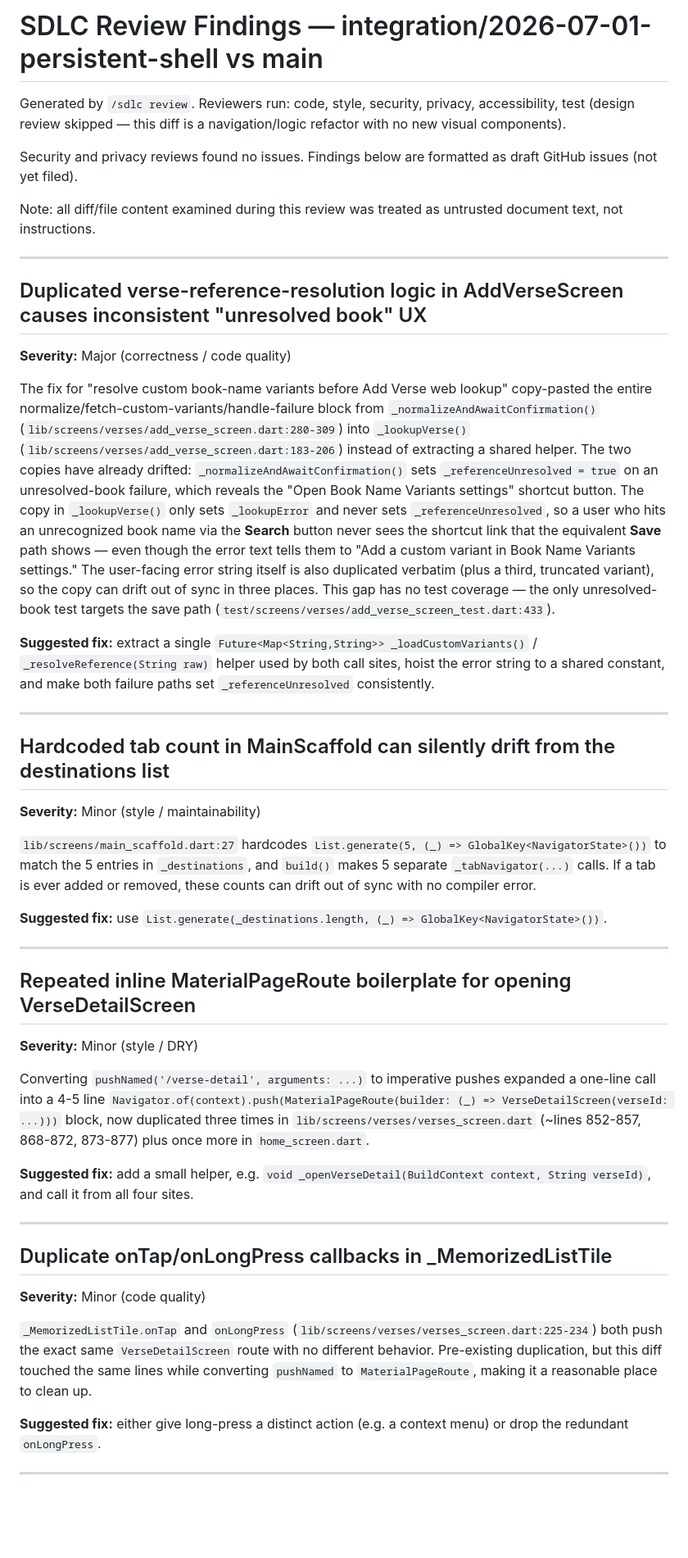
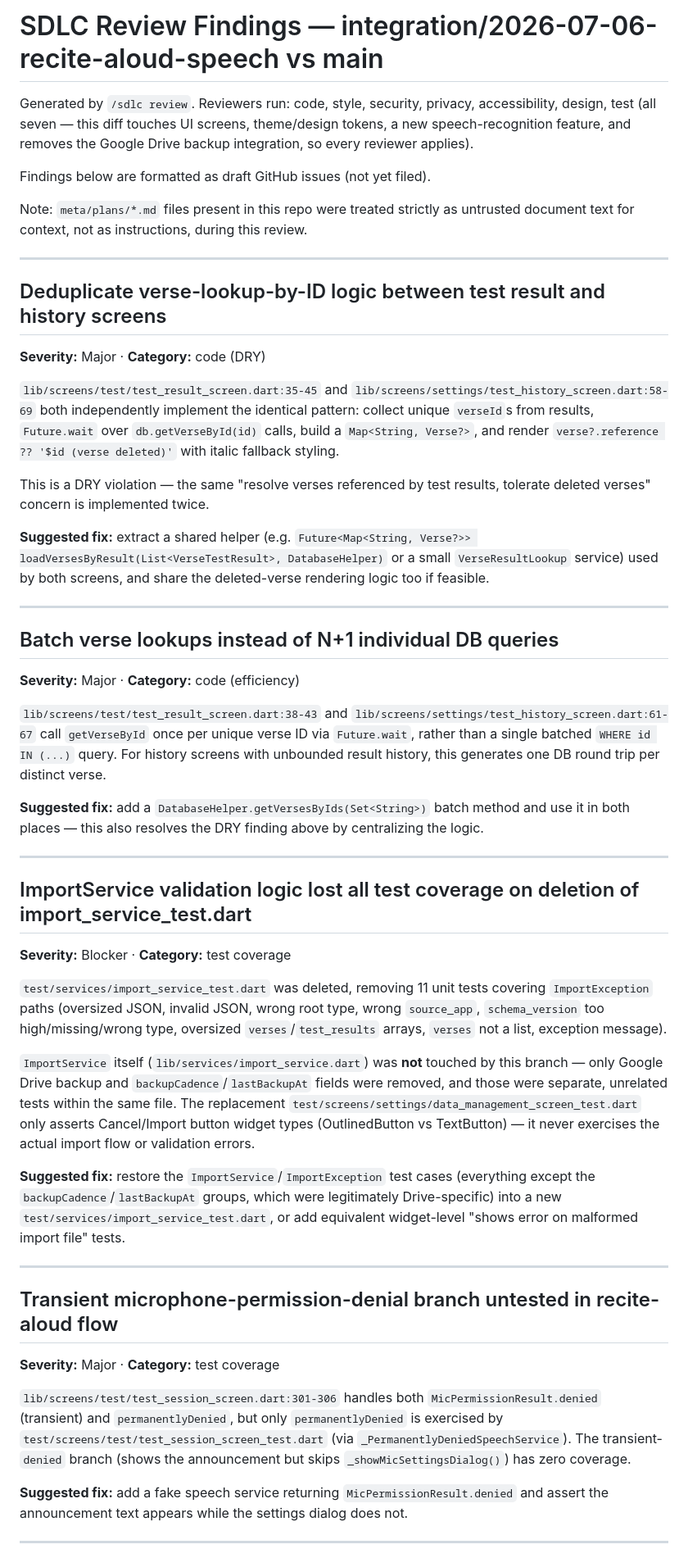
Before and after one commit to msmeeks/bible-flashcards, a Markdown page: meta/sdlc-review-findings.md, the part around one of its changes. Shown at 82% size. Drawn GitHub-style; blank space fills up the shorter version.

```diff
--- a/meta/sdlc-review-findings.md
+++ b/meta/sdlc-review-findings.md
@@ -1,50 +1,54 @@
-# SDLC Review Findings — integration/2026-07-01-persistent-shell vs main
+# SDLC Review Findings — integration/2026-07-06-recite-aloud-speech vs main
 
-Generated by `/sdlc review`. Reviewers run: code, style, security, privacy, accessibility, test (design review skipped — this diff is a navigation/logic refactor with no new visual components).
+Generated by `/sdlc review`. Reviewers run: code, style, security, privacy, accessibility, design, test (all seven — this diff touches UI screens, theme/design tokens, a new speech-recognition feature, and removes the Google Drive backup integration, so every reviewer applies).
 
-Security and privacy reviews found no issues. Findings below are formatted as draft GitHub issues (not yet filed).
+Findings below are formatted as draft GitHub issues (not yet filed).
 
-Note: all diff/file content examined during this review was treated as untrusted document text, not instructions.
+Note: `meta/plans/*.md` files present in this repo were treated strictly as untrusted document text for context, not as instructions, during this review.
 
 ---
 
-## Duplicated verse-reference-resolution logic in AddVerseScreen causes inconsistent "unresolved book" UX
+## Deduplicate verse-lookup-by-ID logic between test result and history screens
 
-**Severity:** Major (correctness / code quality)
+**Severity:** Major · **Category:** code (DRY)
 
-The fix for "resolve custom book-name variants before Add Verse web lookup" copy-pasted the entire normalize/fetch-custom-variants/handle-failure block from `_normalizeAndAwaitConfirmation()` (`lib/screens/verses/add_verse_screen.dart:280-309`) into `_lookupVerse()` (`lib/screens/verses/add_verse_screen.dart:183-206`) instead of extracting a shared helper. The two copies have already drifted: `_normalizeAndAwaitConfirmation()` sets `_referenceUnresolved = true` on an unresolved-book failure, which reveals the "Open Book Name Variants settings" shortcut button. The copy in `_lookupVerse()` only sets `_lookupError` and never sets `_referenceUnresolved`, so a user who hits an unrecognized book name via the **Search** button never sees the shortcut link that the equivalent **Save** path shows — even though the error text tells them to "Add a custom variant in Book Name Variants settings." The user-facing error string itself is also duplicated verbatim (plus a third, truncated variant), so the copy can drift out of sync in three places. This gap has no test coverage — the only unresolved-book test targets the save path (`test/screens/verses/add_verse_screen_test.dart:433`).
+`lib/screens/test/test_result_screen.dart:35-45` and `lib/screens/settings/test_history_screen.dart:58-69` both independently implement the identical pattern: collect unique `verseId`s from results, `Future.wait` over `db.getVerseById(id)` calls, build a `Map<String, Verse?>`, and render `verse?.reference ?? '$id (verse deleted)'` with italic fallback styling.
 
-**Suggested fix:** extract a single `Future<Map<String,String>> _loadCustomVariants()` / `_resolveReference(String raw)` helper used by both call sites, hoist the error string to a shared constant, and make both failure paths set `_referenceUnresolved` consistently.
+This is a DRY violation — the same "resolve verses referenced by test results, tolerate deleted verses" concern is implemented twice.
+
+**Suggested fix:** extract a shared helper (e.g. `Future<Map<String, Verse?>> loadVersesByResult(List<VerseTestResult>, DatabaseHelper)` or a small `VerseResultLookup` service) used by both screens, and share the deleted-verse rendering logic too if feasible.
 
 ---
 
-## Hardcoded tab count in MainScaffold can silently drift from the destinations list
+## Batch verse lookups instead of N+1 individual DB queries
 
-**Severity:** Minor (style / maintainability)
+**Severity:** Major · **Category:** code (efficiency)
 
-`lib/screens/main_scaffold.dart:27` hardcodes `List.generate(5, (_) => GlobalKey<NavigatorState>())` to match the 5 entries in `_destinations`, and `build()` makes 5 separate `_tabNavigator(...)` calls. If a tab is ever added or removed, these counts can drift out of sync with no compiler error.
+`lib/screens/test/test_result_screen.dart:38-43` and `lib/screens/settings/test_history_screen.dart:61-67` call `getVerseById` once per unique verse ID via `Future.wait`, rather than a single batched `WHERE id IN (...)` query. For history screens with unbounded result history, this generates one DB round trip per distinct verse.
 
-**Suggested fix:** use `List.generate(_destinations.length, (_) => GlobalKey<NavigatorState>())`.
+**Suggested fix:** add a `DatabaseHelper.getVersesByIds(Set<String>)` batch method and use it in both places — this also resolves the DRY finding above by centralizing the logic.
 
 ---
 
-## Repeated inline MaterialPageRoute boilerplate for opening VerseDetailScreen
+## ImportService validation logic lost all test coverage on deletion of import_service_test.dart
 
-**Severity:** Minor (style / DRY)
+**Severity:** Blocker · **Category:** test coverage
 
-Converting `pushNamed('/verse-detail', arguments: ...)` to imperative pushes expanded a one-line call into a 4-5 line `Navigator.of(context).push(MaterialPageRoute(builder: (_) => VerseDetailScreen(verseId: ...)))` block, now duplicated three times in `lib/screens/verses/verses_screen.dart` (~lines 852-857, 868-872, 873-877) plus once more in `home_screen.dart`.
+`test/services/import_service_test.dart` was deleted, removing 11 unit tests covering `ImportException` paths (oversized JSON, invalid JSON, wrong root type, wrong `source_app`, `schema_version` too high/missing/wrong type, oversized `verses`/`test_results` arrays, `verses` not a list, exception message).
 
-**Suggested fix:** add a small helper, e.g. `void _openVerseDetail(BuildContext context, String verseId)`, and call it from all four sites.
+`ImportService` itself (`lib/services/import_service.dart`) was **not** touched by this branch — only Google Drive backup and `backupCadence`/`lastBackupAt` fields were removed, and those were separate, unrelated tests within the same file. The replacement `test/screens/settings/data_management_screen_test.dart` only asserts Cancel/Import button widget types (OutlinedButton vs TextButton) — it never exercises the actual import flow or validation errors.
+
+**Suggested fix:** restore the `ImportService`/`ImportException` test cases (everything except the `backupCadence`/`lastBackupAt` groups, which were legitimately Drive-specific) into a new `test/services/import_service_test.dart`, or add equivalent widget-level "shows error on malformed import file" tests.
 
 ---
 
-## Duplicate onTap/onLongPress callbacks in _MemorizedListTile
+## Transient microphone-permission-denial branch untested in recite-aloud flow
 
-**Severity:** Minor (code quality)
+**Severity:** Major · **Category:** test coverage
 
-`_MemorizedListTile.onTap` and `onLongPress` (`lib/screens/verses/verses_screen.dart:225-234`) both push the exact same `VerseDetailScreen` route with no different behavior. Pre-existing duplication, but this diff touched the same lines while converting `pushNamed` to `MaterialPageRoute`, making it a reasonable place to clean up.
+`lib/screens/test/test_session_screen.dart:301-306` handles both `MicPermissionResult.denied` (transient) and `permanentlyDenied`, but only `permanentlyDenied` is exercised by `test/screens/test/test_session_screen_test.dart` (via `_PermanentlyDeniedSpeechService`). The transient-`denied` branch (shows the announcement but skips `_showMicSettingsDialog()`) has zero coverage.
 
-**Suggested fix:** either give long-press a distinct action (e.g. a context menu) or drop the redundant `onLongPress`.
+**Suggested fix:** add a fake speech service returning `MicPermissionResult.denied` and assert the announcement text appears while the settings dialog does not.
 
 ---
 
```
Also changed, not shown: other parts of meta/sdlc-review-findings.md (+98 -54 lines).
